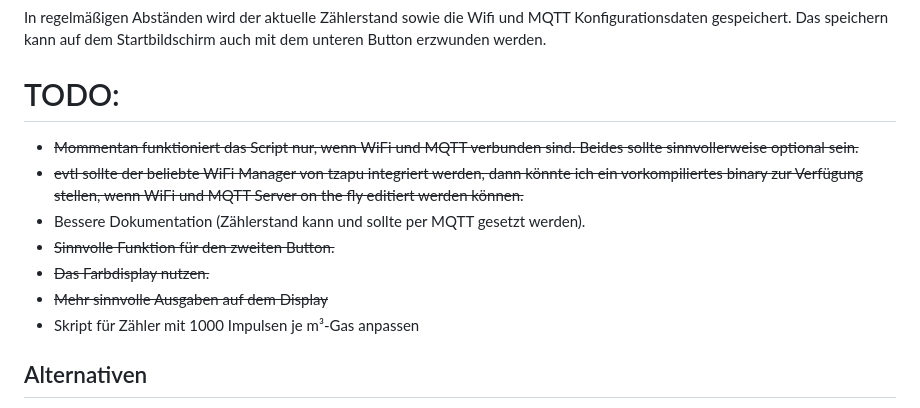
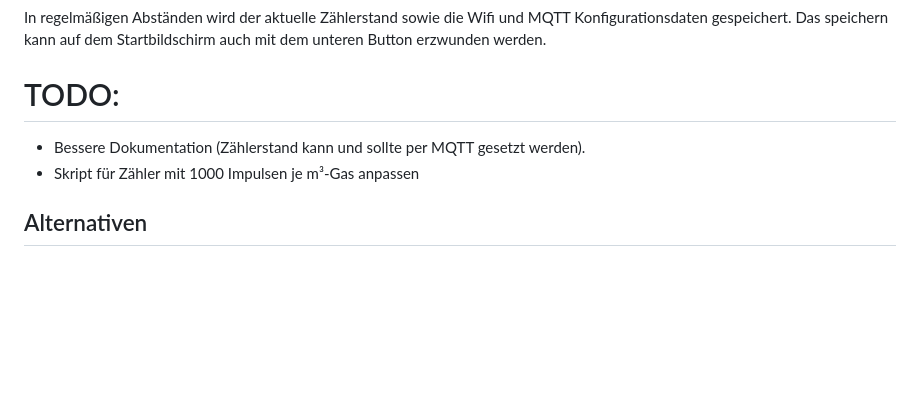
Before and after one commit to HeikoGr/Gaszaehler, a Markdown page: README.MD, the part around the change. GitHub-like rendering; blank space fills up the shorter version.

```diff
--- a/README.MD
+++ b/README.MD
@@ -61,12 +61,7 @@ In regelmäßigen Abständen wird der aktuelle Zählerstand sowie die Wifi und M
 Das speichern kann auf dem Startbildschirm auch mit dem unteren Button erzwunden werden.
 
 # TODO:
-- ~~Mommentan funktioniert das Script nur, wenn WiFi und MQTT verbunden sind. Beides sollte sinnvollerweise optional sein.~~
-- ~~evtl sollte der beliebte WiFi Manager von tzapu integriert werden, dann könnte ich ein vorkompiliertes binary zur Verfügung stellen, wenn WiFi und MQTT Server on the fly editiert werden können.~~
 - Bessere Dokumentation (Zählerstand kann und sollte per MQTT gesetzt werden).
-- ~~Sinnvolle Funktion für den zweiten Button.~~
-- ~~Das Farbdisplay nutzen.~~
-- ~~Mehr sinnvolle Ausgaben auf dem Display~~
 - Skript für Zähler mit 1000 Impulsen je m³-Gas anpassen
 
 ## Alternativen
```
